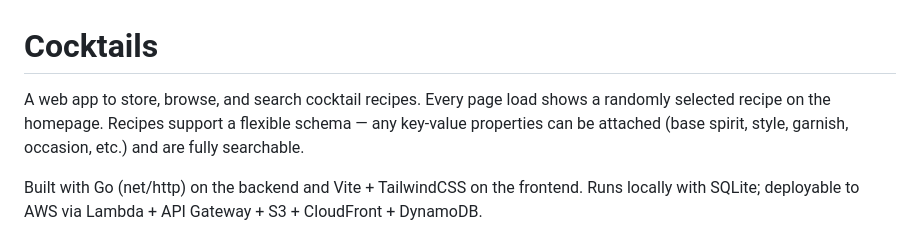
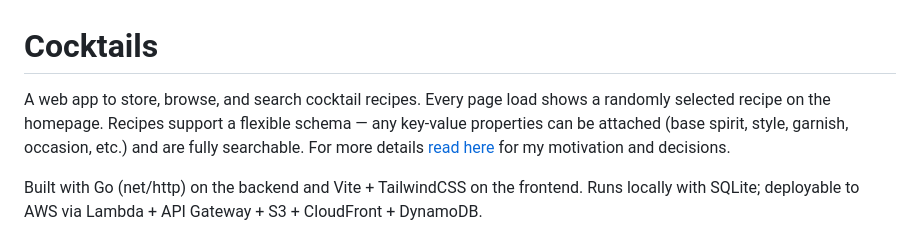
Before and after one commit to albertocastro63/cocktails, a Markdown page: README.md, the part around the change. Rendered like a GitHub page.

Commit message:
Add document with my motivation and decisions.

```diff
--- a/README.md
+++ b/README.md
@@ -1,6 +1,6 @@
 # Cocktails
 
-A web app to store, browse, and search cocktail recipes. Every page load shows a randomly selected recipe on the homepage. Recipes support a flexible schema — any key-value properties can be attached (base spirit, style, garnish, occasion, etc.) and are fully searchable.
+A web app to store, browse, and search cocktail recipes. Every page load shows a randomly selected recipe on the homepage. Recipes support a flexible schema — any key-value properties can be attached (base spirit, style, garnish, occasion, etc.) and are fully searchable. For more details [read here](MOTIVATION.md) for my motivation and decisions.
 
 Built with Go (net/http) on the backend and Vite + TailwindCSS on the frontend. Runs locally with SQLite; deployable to AWS via Lambda + API Gateway + S3 + CloudFront + DynamoDB.
 
```
Also changed, not shown: MOTIVATION.md (added, +47 -0 lines).
